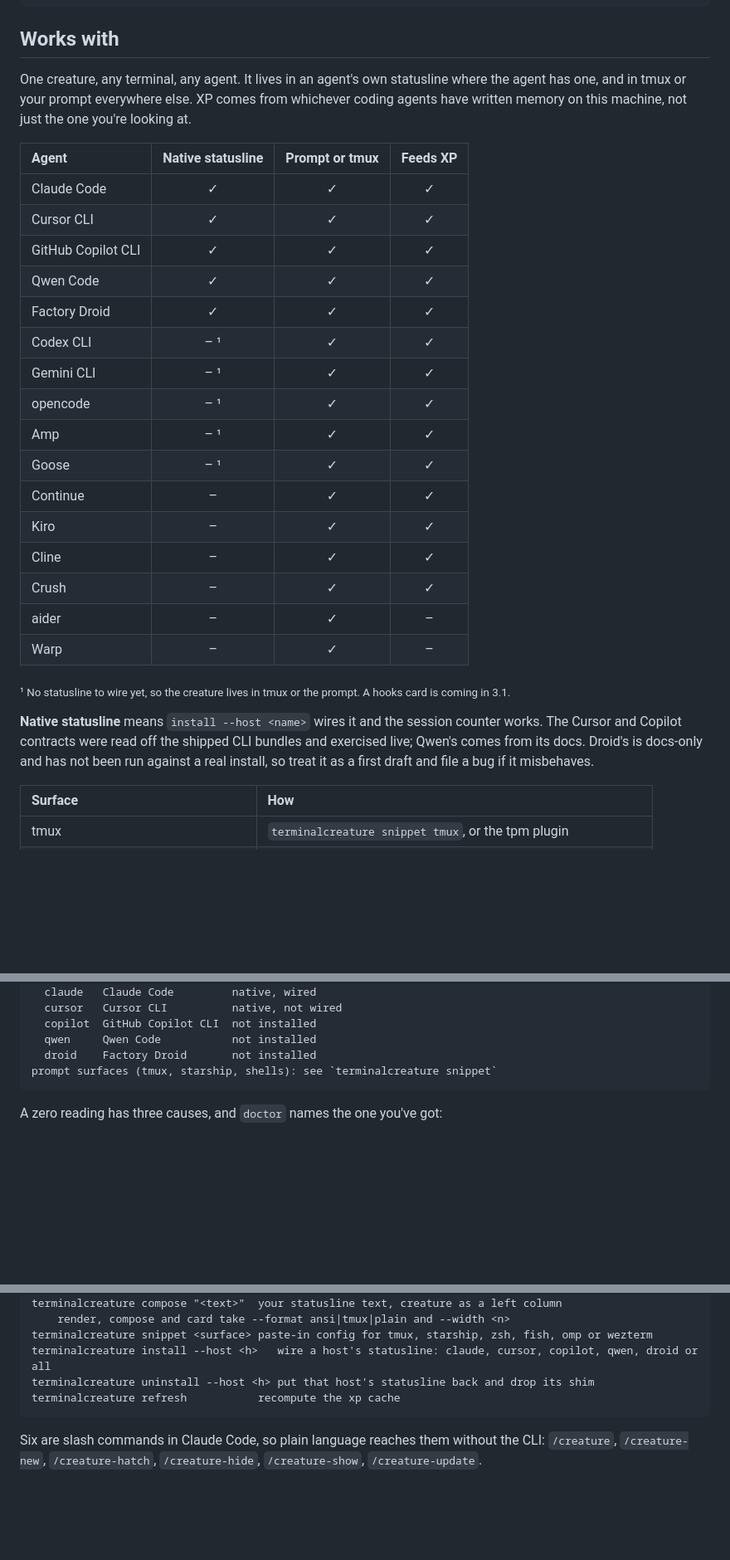
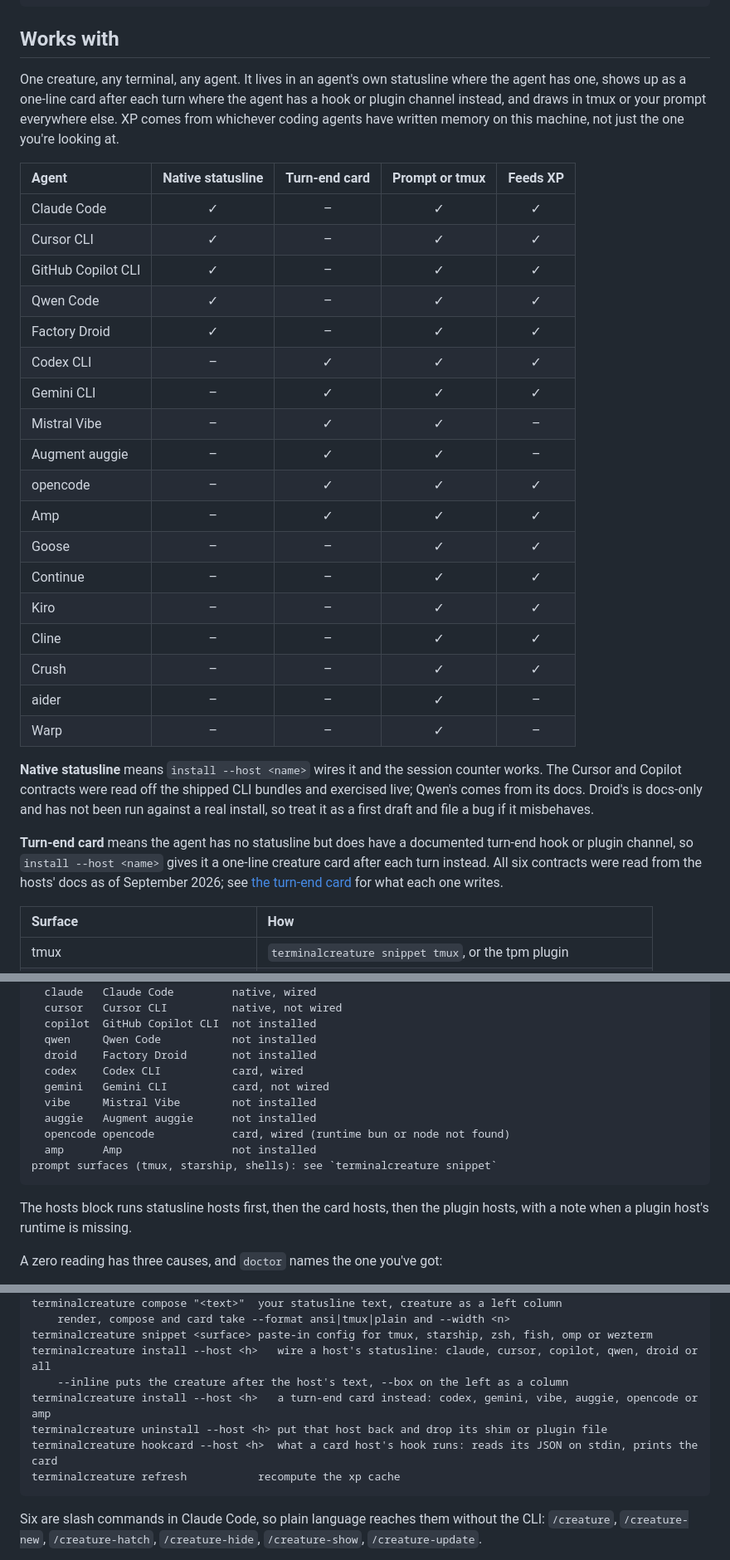
Before and after one commit to smejkaldesign/brainbuddy, a Markdown page: README.md, 3 parts joined by grey strips. Shown at 83% size. Rendered like a GitHub page; blank space fills up the shorter version.

Commit message:
docs: readme turn-end card column and card hosts for 3.1
Co-Authored-By: Claude Fable 5.1 <noreply@anthropic.com>
Claude-Session: https://claude.ai/code/session_01Mq38g6jQWjuEGhJV5afJqo

````diff
--- a/README.md
+++ b/README.md
@@ -82,30 +82,32 @@ $ terminalcreature hatch
 
 ## Works with
 
-One creature, any terminal, any agent. It lives in an agent's own statusline where the agent has one, and in tmux or your prompt everywhere else. XP comes from whichever coding agents have written memory on this machine, not just the one you're looking at.
+One creature, any terminal, any agent. It lives in an agent's own statusline where the agent has one, shows up as a one-line card after each turn where the agent has a hook or plugin channel instead, and draws in tmux or your prompt everywhere else. XP comes from whichever coding agents have written memory on this machine, not just the one you're looking at.
 
-| Agent | Native statusline | Prompt or tmux | Feeds XP |
-| :--- | :---: | :---: | :---: |
-| Claude Code | ✓ | ✓ | ✓ |
-| Cursor CLI | ✓ | ✓ | ✓ |
-| GitHub Copilot CLI | ✓ | ✓ | ✓ |
-| Qwen Code | ✓ | ✓ | ✓ |
-| Factory Droid | ✓ | ✓ | ✓ |
-| Codex CLI | – ¹ | ✓ | ✓ |
-| Gemini CLI | – ¹ | ✓ | ✓ |
-| opencode | – ¹ | ✓ | ✓ |
-| Amp | – ¹ | ✓ | ✓ |
-| Goose | – ¹ | ✓ | ✓ |
-| Continue | – | ✓ | ✓ |
-| Kiro | – | ✓ | ✓ |
-| Cline | – | ✓ | ✓ |
-| Crush | – | ✓ | ✓ |
-| aider | – | ✓ | – |
-| Warp | – | ✓ | – |
-
-<sub>¹ No statusline to wire yet, so the creature lives in tmux or the prompt. A hooks card is coming in 3.1.</sub>
+| Agent | Native statusline | Turn-end card | Prompt or tmux | Feeds XP |
+| :--- | :---: | :---: | :---: | :---: |
+| Claude Code | ✓ | – | ✓ | ✓ |
+| Cursor CLI | ✓ | – | ✓ | ✓ |
+| GitHub Copilot CLI | ✓ | – | ✓ | ✓ |
+| Qwen Code | ✓ | – | ✓ | ✓ |
+| Factory Droid | ✓ | – | ✓ | ✓ |
+| Codex CLI | – | ✓ | ✓ | ✓ |
+| Gemini CLI | – | ✓ | ✓ | ✓ |
+| Mistral Vibe | – | ✓ | ✓ | – |
+| Augment auggie | – | ✓ | ✓ | – |
+| opencode | – | ✓ | ✓ | ✓ |
+| Amp | – | ✓ | ✓ | ✓ |
+| Goose | – | – | ✓ | ✓ |
+| Continue | – | – | ✓ | ✓ |
+| Kiro | – | – | ✓ | ✓ |
+| Cline | – | – | ✓ | ✓ |
+| Crush | – | – | ✓ | ✓ |
+| aider | – | – | ✓ | – |
+| Warp | – | – | ✓ | – |
 
 **Native statusline** means `install --host <name>` wires it and the session counter works. The Cursor and Copilot contracts were read off the shipped CLI bundles and exercised live; Qwen's comes from its docs. Droid's is docs-only and has not been run against a real install, so treat it as a first draft and file a bug if it misbehaves.
+
+**Turn-end card** means the agent has no statusline but does have a documented turn-end hook or plugin channel, so `install --host <name>` gives it a one-line creature card after each turn instead. All six contracts were read from the hosts' docs as of September 2026; see [the turn-end card](#codex-gemini-vibe-auggie-opencode-amp-the-turn-end-card) for what each one writes.
 
 | Surface | How |
 | :--- | :--- |
@@ -337,8 +383,16 @@ hosts:
   copilot  GitHub Copilot CLI  not installed
   qwen     Qwen Code           not installed
   droid    Factory Droid       not installed
+  codex    Codex CLI           card, wired
+  gemini   Gemini CLI          card, not wired
+  vibe     Mistral Vibe        not installed
+  auggie   Augment auggie      not installed
+  opencode opencode            card, wired (runtime bun or node not found)
+  amp      Amp                 not installed
 prompt surfaces (tmux, starship, shells): see `terminalcreature snippet`
 ```
+
+The hosts block runs statusline hosts first, then the card hosts, then the plugin hosts, with a note when a plugin host's runtime is missing.
 
 A zero reading has three causes, and `doctor` names the one you've got:
 
@@ -489,7 +543,10 @@ terminalcreature compose "<text>"  your statusline text, creature as a left colu
     render, compose and card take --format ansi|tmux|plain and --width <n>
 terminalcreature snippet <surface> paste-in config for tmux, starship, zsh, fish, omp or wezterm
 terminalcreature install --host <h>   wire a host's statusline: claude, cursor, copilot, qwen, droid or all
-terminalcreature uninstall --host <h> put that host's statusline back and drop its shim
+    --inline puts the creature after the host's text, --box on the left as a column
+terminalcreature install --host <h>   a turn-end card instead: codex, gemini, vibe, auggie, opencode or amp
+terminalcreature uninstall --host <h> put that host back and drop its shim or plugin file
+terminalcreature hookcard --host <h>  what a card host's hook runs: reads its JSON on stdin, prints the card
 terminalcreature refresh           recompute the xp cache
 ```
 
````
Also changed, not shown: other parts of README.md (+53 -6 lines).
